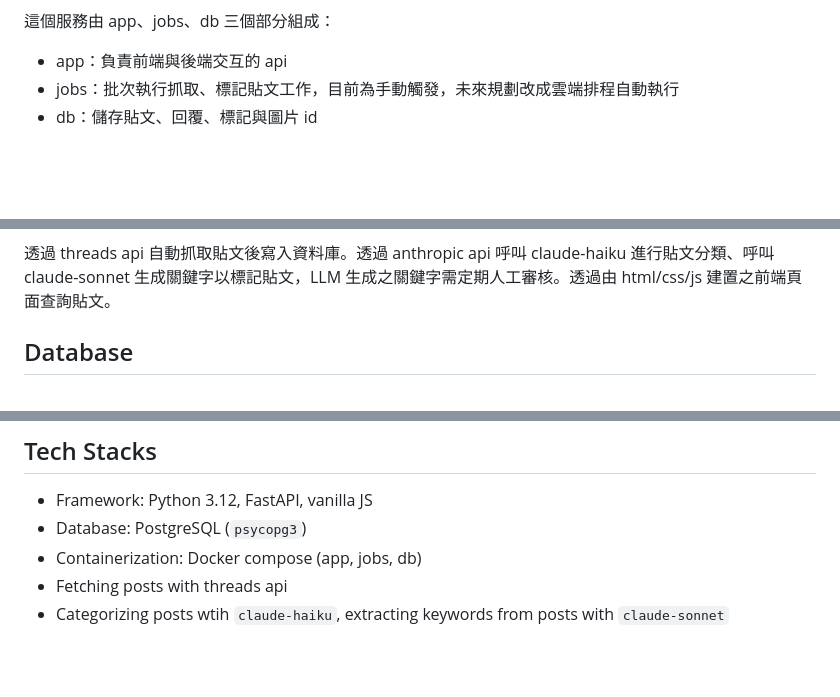
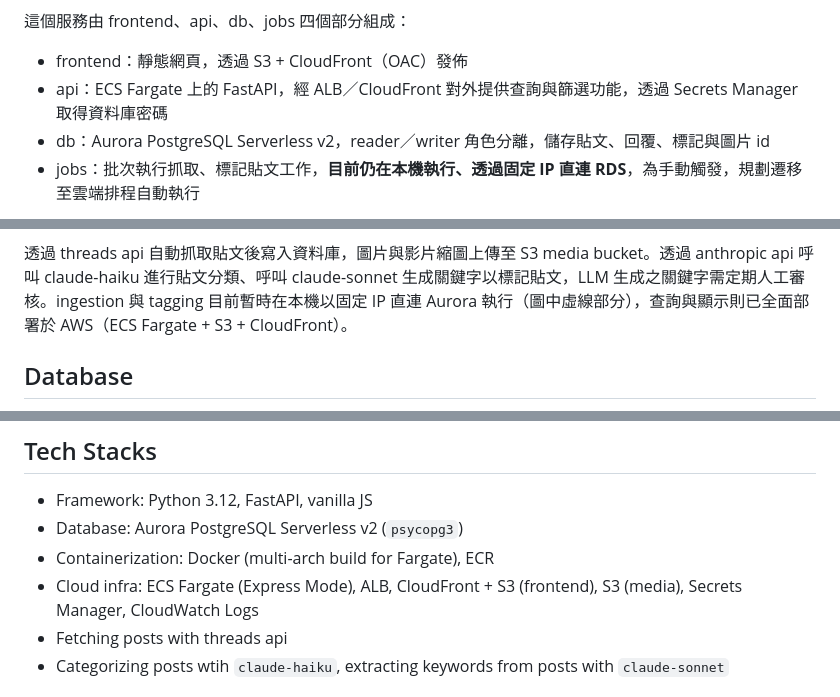
Before and after one commit to Brownian-Motion-99/threads-backup, a Markdown page: README.md, 3 parts joined by grey strips. Rendered like a GitHub page; blank space fills up the shorter version.

````diff
--- a/README.md
+++ b/README.md
@@ -46,8 +65,9 @@ flowchart TD
 ```
-這個服務由 app、jobs、db 三個部分組成：
-- app：負責前端與後端交互的 api
-- jobs：批次執行抓取、標記貼文工作，目前為手動觸發，未來規劃改成雲端排程自動執行
-- db：儲存貼文、回覆、標記與圖片 id
+這個服務由 frontend、api、db、jobs 四個部分組成：
+- frontend：靜態網頁，透過 S3 + CloudFront（OAC）發佈
+- api：ECS Fargate 上的 FastAPI，經 ALB／CloudFront 對外提供查詢與篩選功能，透過 Secrets Manager 取得資料庫密碼
+- db：Aurora PostgreSQL Serverless v2，reader／writer 角色分離，儲存貼文、回覆、標記與圖片 id
+- jobs：批次執行抓取、標記貼文工作，**目前仍在本機執行、透過固定 IP 直連 RDS**，為手動觸發，規劃遷移至雲端排程自動執行
 
 ```mermaid
 flowchart LR
@@ -85,5 +108,5 @@ flowchart LR
 ```
-透過 threads api 自動抓取貼文後寫入資料庫。透過 anthropic api 呼叫 claude-haiku 進行貼文分類、呼叫 claude-sonnet 生成關鍵字以標記貼文，LLM 生成之關鍵字需定期人工審核。透過由 html/css/js 建置之前端頁面查詢貼文。
+透過 threads api 自動抓取貼文後寫入資料庫，圖片與影片縮圖上傳至 S3 media bucket。透過 anthropic api 呼叫 claude-haiku 進行貼文分類、呼叫 claude-sonnet 生成關鍵字以標記貼文，LLM 生成之關鍵字需定期人工審核。ingestion 與 tagging 目前暫時在本機以固定 IP 直連 Aurora 執行（圖中虛線部分），查詢與顯示則已全面部署於 AWS（ECS Fargate + S3 + CloudFront）。
 
 ## Database
 
@@ -142,8 +165,9 @@ erDiagram
 
 ## Tech Stacks
 - Framework: Python 3.12, FastAPI, vanilla JS
-- Database: PostgreSQL (`psycopg3`)
-- Containerization: Docker compose (app, jobs, db)
+- Database: Aurora PostgreSQL Serverless v2 (`psycopg3`)
+- Containerization: Docker (multi-arch build for Fargate), ECR
+- Cloud infra: ECS Fargate (Express Mode), ALB, CloudFront + S3 (frontend), S3 (media), Secrets Manager, CloudWatch Logs
 - Fetching posts with threads api
 - Categorizing posts wtih `claude-haiku`, extracting keywords from posts with `claude-sonnet`
 
````
Also changed, not shown: other parts of README.md (+41 -19 lines).
